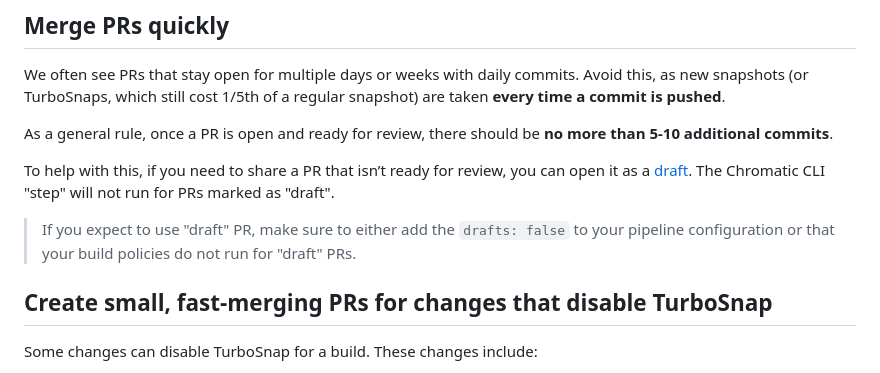
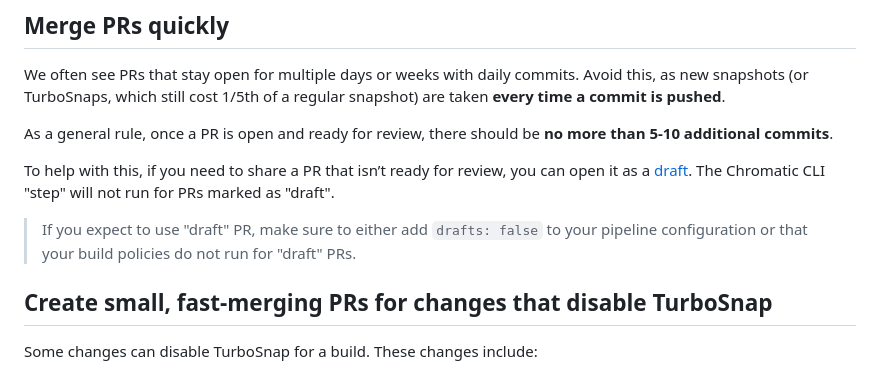
Before and after one commit to gsoft-inc/wl-chromado, a Markdown page: docs/best-practices.md, the part around the change. GitHub-like rendering.

```diff
--- a/docs/best-practices.md
+++ b/docs/best-practices.md
@@ -31,7 +31,7 @@ As a general rule, once a PR is open and ready for review, there should be **no
 
 To help with this, if you need to share a PR that isn’t ready for review, you can open it as a [draft](https://learn.microsoft.com/en-us/azure/devops/repos/git/pull-requests?view=azure-devops&tabs=browser#create-draft-prs). The Chromatic CLI "step" will not run for PRs marked as "draft".
 
-> If you expect to use "draft" PR, make sure to either add the `drafts: false` to your pipeline configuration or that your build policies do not run for "draft" PRs.
+> If you expect to use "draft" PR, make sure to either add `drafts: false` to your pipeline configuration or that your build policies do not run for "draft" PRs.
 
 ## Create small, fast-merging PRs for changes that disable TurboSnap
 
```
